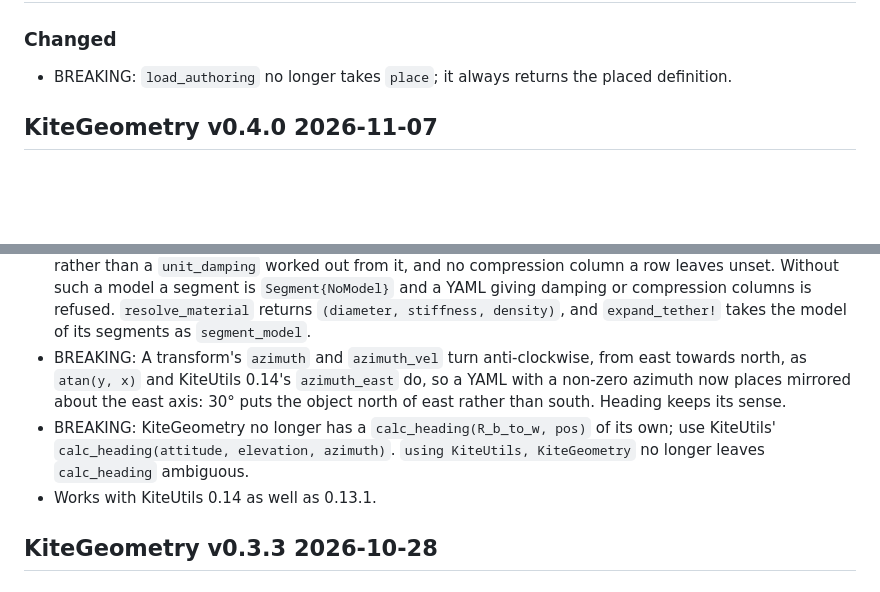
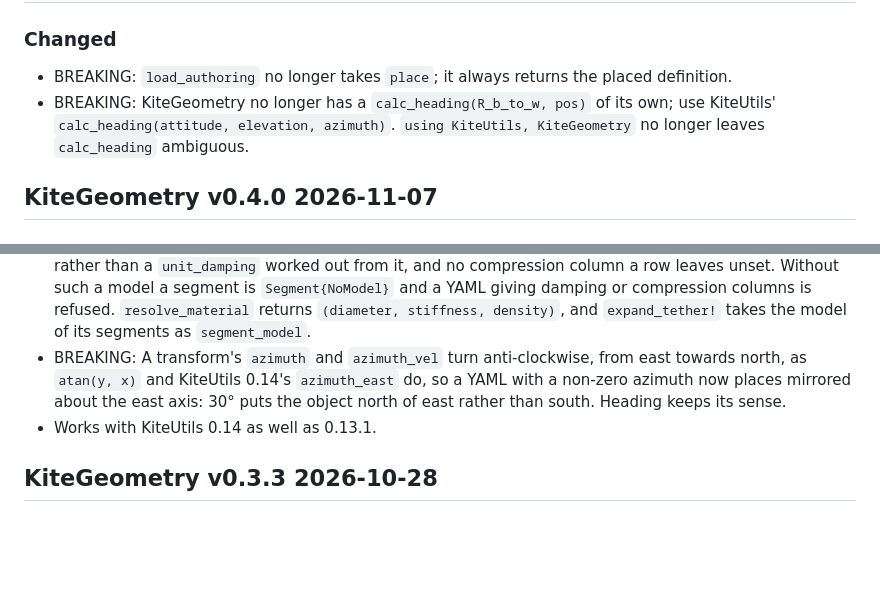
Before and after one commit to OpenSourceAWE/KiteGeometry.jl, a Markdown page: CHANGELOG.md, 2 parts joined by grey strips. Rendered like a GitHub page; blank space fills up the shorter version.

Commit message:
docs: move calc_heading changelog line under Unreleased
Co-Authored-By: Claude Opus 5.5 <noreply@anthropic.com>

```diff
--- a/CHANGELOG.md
+++ b/CHANGELOG.md
@@ -10,6 +10,7 @@ SPDX-License-Identifier: MIT
 ### Changed
 
 - BREAKING: `load_authoring` no longer takes `place`; it always returns the placed definition.
+- BREAKING: KiteGeometry no longer has a `calc_heading(R_b_to_w, pos)` of its own; use KiteUtils' `calc_heading(attitude, elevation, azimuth)`. `using KiteUtils, KiteGeometry` no longer leaves `calc_heading` ambiguous.
 
 ## KiteGeometry v0.4.0 2026-11-07
 
@@ -22,7 +23,6 @@ SPDX-License-Identifier: MIT
 
 - BREAKING: KiteGeometry no longer defines `SegmentSpring` or registers the segment model `spring`. A segment row, and the segments a tether row expands to, carry the segment model a tool registers, its columns as the YAML authors them, so a document holds `damping_per_stiffness` where the YAML gives it rather than a `unit_damping` worked out from it, and no compression column a row leaves unset. Without such a model a segment is `Segment{NoModel}` and a YAML giving damping or compression columns is refused. `resolve_material` returns `(diameter, stiffness, density)`, and `expand_tether!` takes the model of its segments as `segment_model`.
 - BREAKING: A transform's `azimuth` and `azimuth_vel` turn anti-clockwise, from east towards north, as `atan(y, x)` and KiteUtils 0.14's `azimuth_east` do, so a YAML with a non-zero azimuth now places mirrored about the east axis: 30° puts the object north of east rather than south. Heading keeps its sense.
-- BREAKING: KiteGeometry no longer has a `calc_heading(R_b_to_w, pos)` of its own; use KiteUtils' `calc_heading(attitude, elevation, azimuth)`. `using KiteUtils, KiteGeometry` no longer leaves `calc_heading` ambiguous.
 - Works with KiteUtils 0.14 as well as 0.13.1.
 
 ## KiteGeometry v0.3.3 2026-10-28
```
